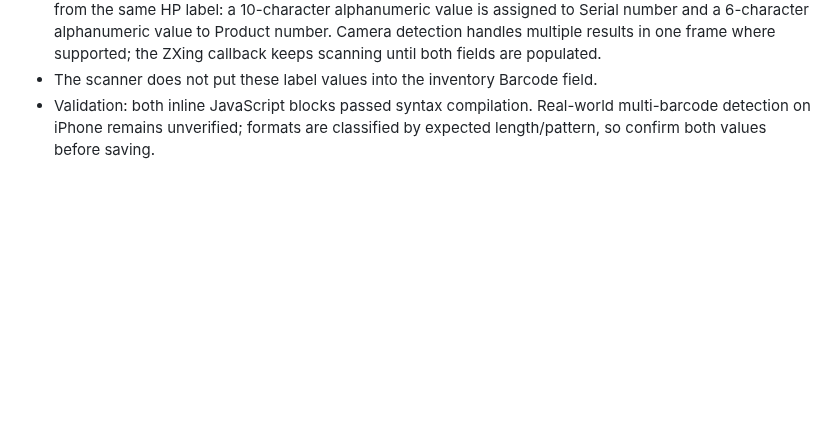
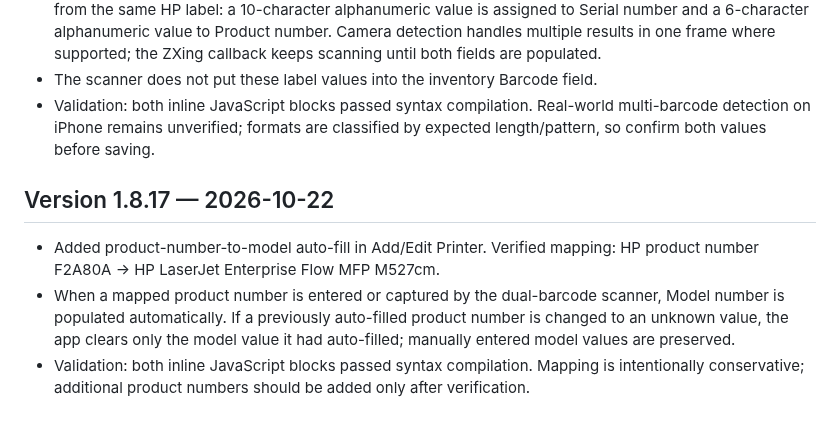
Before and after one commit to BobbyT416/BLS-Printer-Inventory, a Markdown page: HANDOFF.md, the part around the change. Drawn GitHub-style; blank space fills up the shorter version.

Commit message:
Document product-number model lookup in v1.8.17

```diff
--- a/HANDOFF.md
+++ b/HANDOFF.md
@@ -399,3 +399,9 @@ Fields include Barcode, Serial Number, Asset Tag, Date Received, Type, Model, Pa
 - The Add/Edit screen's Scan button now starts a multi-label scan mode. It tries to capture both barcodes from the same HP label: a 10-character alphanumeric value is assigned to Serial number and a 6-character alphanumeric value to Product number. Camera detection handles multiple results in one frame where supported; the ZXing callback keeps scanning until both fields are populated.
 - The scanner does not put these label values into the inventory Barcode field.
 - Validation: both inline JavaScript blocks passed syntax compilation. Real-world multi-barcode detection on iPhone remains unverified; formats are classified by expected length/pattern, so confirm both values before saving.
+
+
+## Version 1.8.17 — 2026-10-22
+- Added product-number-to-model auto-fill in Add/Edit Printer. Verified mapping: HP product number F2A80A → HP LaserJet Enterprise Flow MFP M527cm.
+- When a mapped product number is entered or captured by the dual-barcode scanner, Model number is populated automatically. If a previously auto-filled product number is changed to an unknown value, the app clears only the model value it had auto-filled; manually entered model values are preserved.
+- Validation: both inline JavaScript blocks passed syntax compilation. Mapping is intentionally conservative; additional product numbers should be added only after verification.
```
